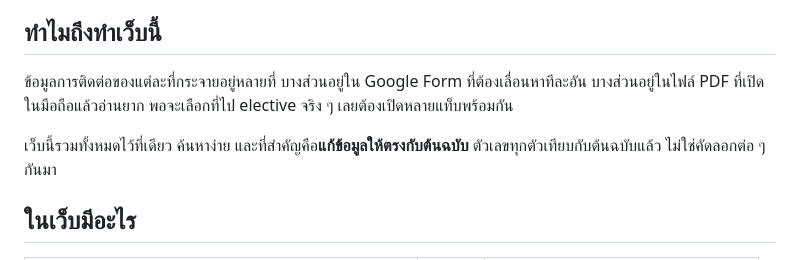
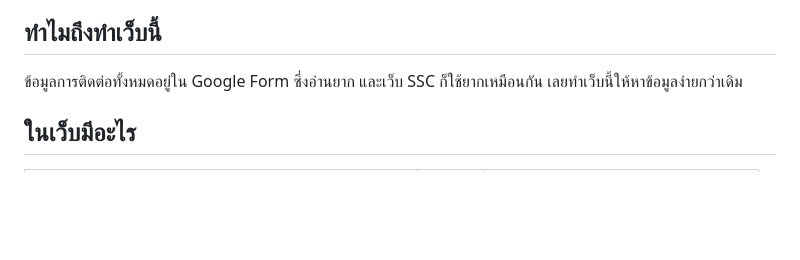
Before and after one commit to Plub-Supanut/elective-guide, a Markdown page: README.md, the part around the change. Drawn GitHub-style; blank space fills up the shorter version.

Commit message:
docs: ย่อ «ทำไมถึงทำเว็บนี้» ให้ตรงเหตุผลจริง (Google Form อ่านยาก + เว็บ SSC ใช้ยาก)

```diff
--- a/README.md
+++ b/README.md
@@ -15,12 +15,8 @@
 
 ## ทำไมถึงทำเว็บนี้
 
-ข้อมูลการติดต่อของแต่ละที่กระจายอยู่หลายที่ บางส่วนอยู่ใน Google Form ที่ต้องเลื่อนหาทีละอัน
-บางส่วนอยู่ในไฟล์ PDF ที่เปิดในมือถือแล้วอ่านยาก พอจะเลือกที่ไป elective จริง ๆ
-เลยต้องเปิดหลายแท็บพร้อมกัน
-
-เว็บนี้รวมทั้งหมดไว้ที่เดียว ค้นหาง่าย และที่สำคัญคือ**แก้ข้อมูลให้ตรงกับต้นฉบับ**
-ตัวเลขทุกตัวเทียบกับต้นฉบับแล้ว ไม่ใช่คัดลอกต่อ ๆ กันมา
+ข้อมูลการติดต่อทั้งหมดอยู่ใน Google Form ซึ่งอ่านยาก และเว็บ SSC ก็ใช้ยากเหมือนกัน
+เลยทำเว็บนี้ให้หาข้อมูลง่ายกว่าเดิม
 
 ## ในเว็บมีอะไร
 
```
